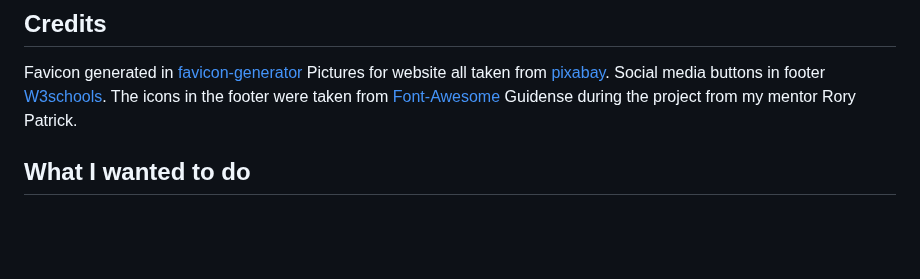
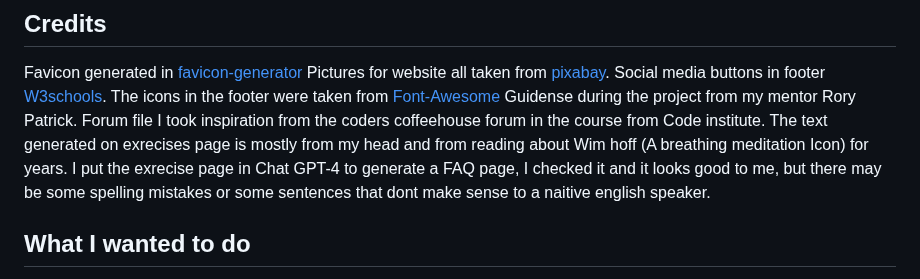
Before and after one commit to FridolfSvensson6054/Project1_Meditation_Website, a Markdown page: README.md, the part around the change. GitHub-like rendering; blank space fills up the shorter version.

Commit message:
add to credits in readme.md file

```diff
--- a/README.md
+++ b/README.md
@@ -83,6 +83,8 @@ Pictures for website all taken from [pixabay](https://pixabay.com/).
 Social media buttons in footer [W3schools](https://www.w3schools.com/howto/howto_css_social_media_buttons.asp).
 The icons in the footer were taken from [Font-Awesome](https://fontawesome.com/)
 Guidense during the project from my mentor Rory Patrick.
+Forum file I took inspiration from the coders coffeehouse forum in the course from Code institute.
+The text generated on exrecises page is mostly from my head and from reading about Wim hoff (A breathing meditation Icon) for years. I put the exrecise page in Chat GPT-4 to generate a FAQ page, I checked it and it looks good to me, but there may be some spelling mistakes or some sentences that dont make sense to a naitive english speaker.
 
 ## What I wanted to do
 One thing I wanted to do was add a a background image to the forum page so it would have looked better for laptop/pc users. So that the forum was in a block and easy to read but the empty right part of the screen was a relaxing image. The layout of the forum page on mobile and tablet is good and did not need any additional image to make the page look more livly. Also wanted to add background image to header but it made the accessibility score go down since the logo was hard to see, I could have made a logo picture that had a background wich made it easy to read out but I did not have time.
```
